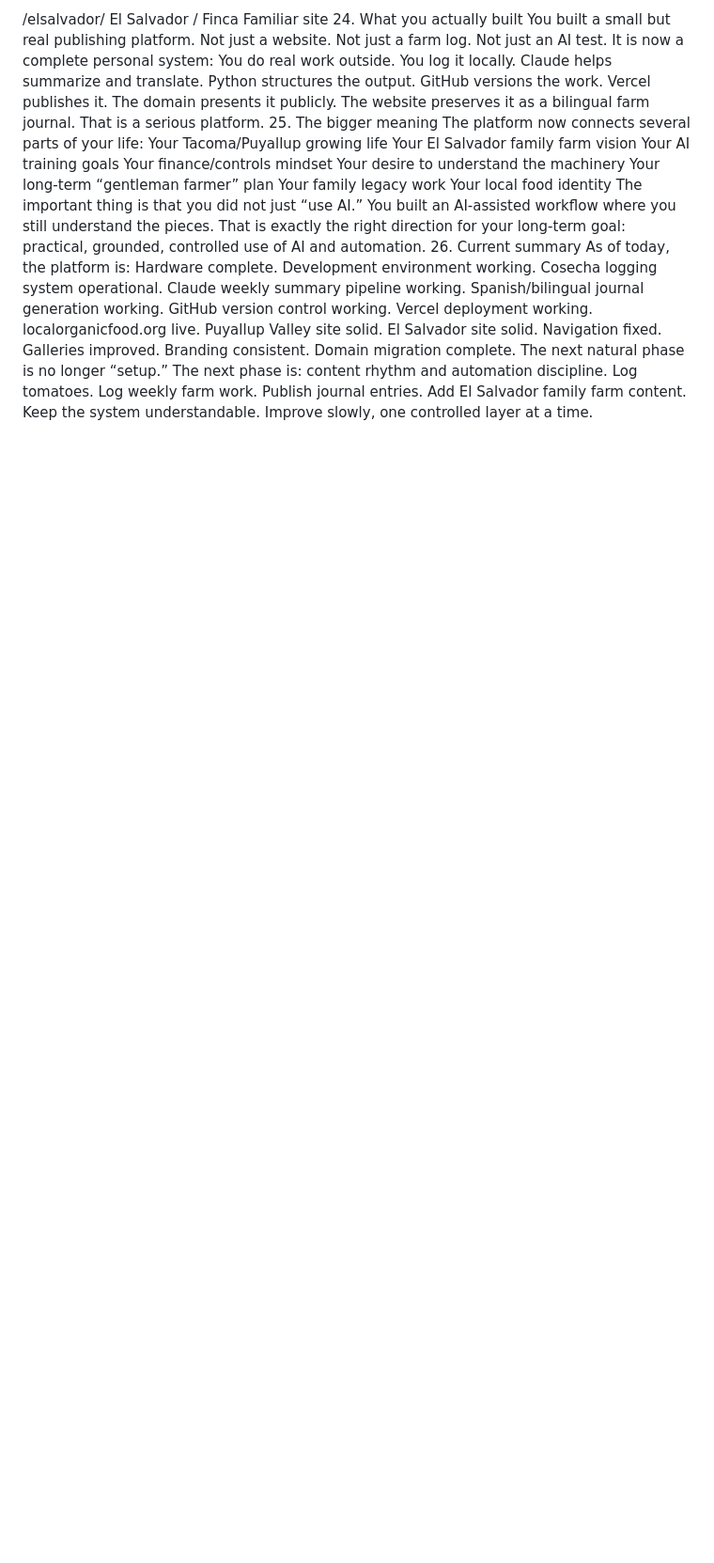
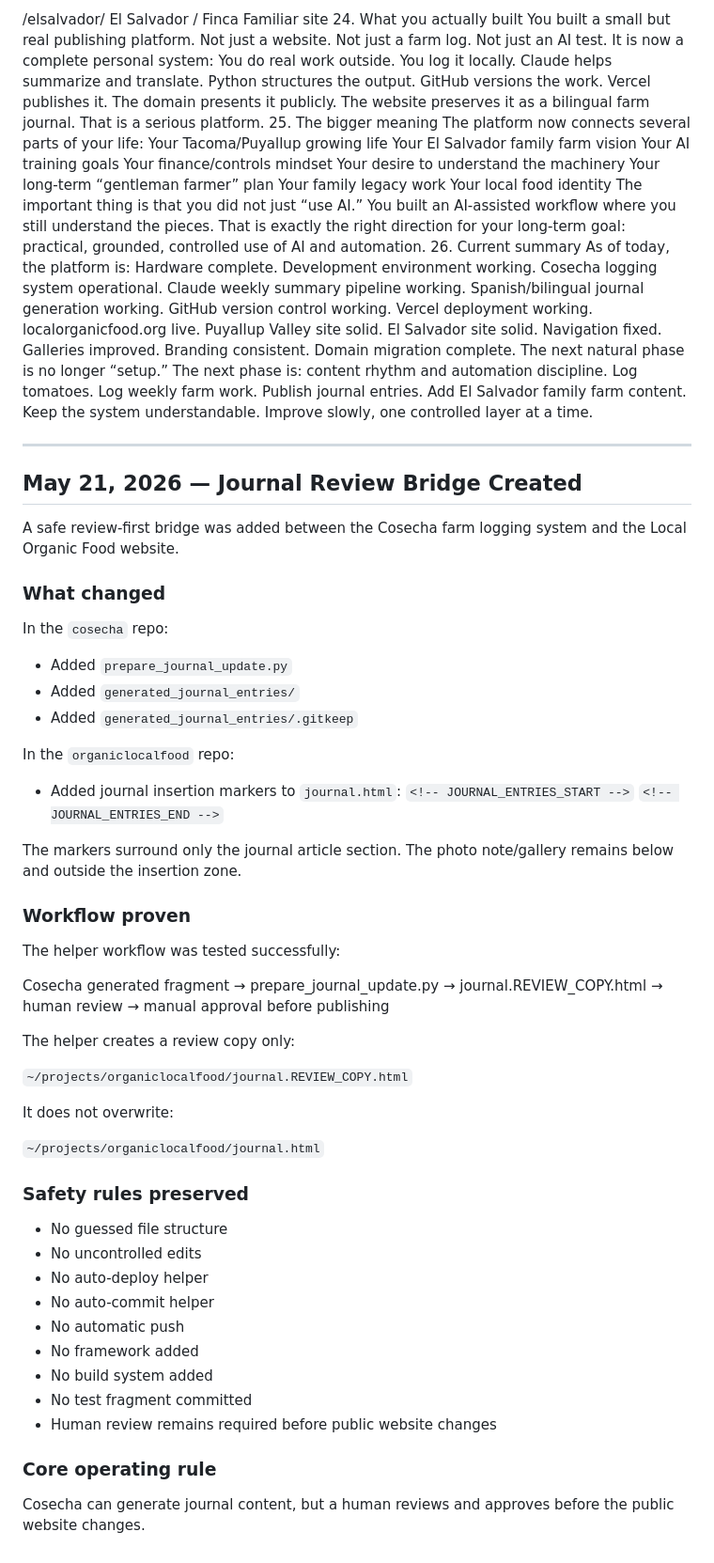
Before and after one commit to misharomero/cosecha, a Markdown page: PLATFORM_HISTORY.md, the part around the change. Shown at 94% size. Drawn GitHub-style; blank space fills up the shorter version.

Commit message:
Document journal review bridge milestone

```diff
--- a/PLATFORM_HISTORY.md
+++ b/PLATFORM_HISTORY.md
@@ -443,3 +443,59 @@ Publish journal entries.
 Add El Salvador family farm content.
 Keep the system understandable.
 Improve slowly, one controlled layer at a time.
+
+---
+
+## May 21, 2026 — Journal Review Bridge Created
+
+A safe review-first bridge was added between the Cosecha farm logging system and the Local Organic Food website.
+
+### What changed
+
+In the `cosecha` repo:
+
+- Added `prepare_journal_update.py`
+- Added `generated_journal_entries/`
+- Added `generated_journal_entries/.gitkeep`
+
+In the `organiclocalfood` repo:
+
+- Added journal insertion markers to `journal.html`:
+  `<!-- JOURNAL_ENTRIES_START -->`
+  `<!-- JOURNAL_ENTRIES_END -->`
+
+The markers surround only the journal article section. The photo note/gallery remains below and outside the insertion zone.
+
+### Workflow proven
+
+The helper workflow was tested successfully:
+
+Cosecha generated fragment
+→ prepare_journal_update.py
+→ journal.REVIEW_COPY.html
+→ human review
+→ manual approval before publishing
+
+The helper creates a review copy only:
+
+`~/projects/organiclocalfood/journal.REVIEW_COPY.html`
+
+It does not overwrite:
+
+`~/projects/organiclocalfood/journal.html`
+
+### Safety rules preserved
+
+- No guessed file structure
+- No uncontrolled edits
+- No auto-deploy helper
+- No auto-commit helper
+- No automatic push
+- No framework added
+- No build system added
+- No test fragment committed
+- Human review remains required before public website changes
+
+### Core operating rule
+
+Cosecha can generate journal content, but a human reviews and approves before the public website changes.
```
